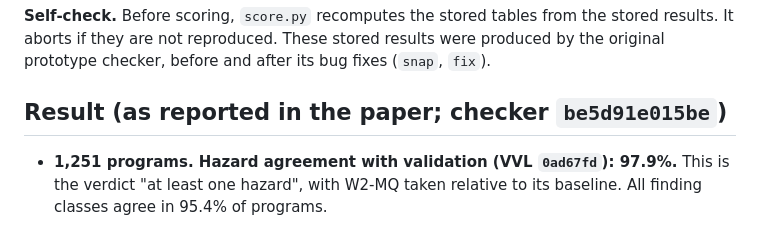
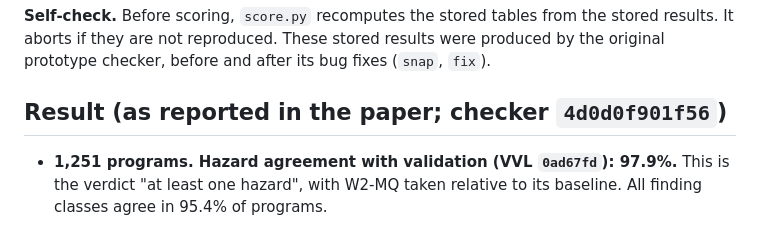
Before and after one commit to hridyanshu2410-byte/covenant, a Markdown page: experiments/wholeframe/README.md, the part around the change. Drawn GitHub-style.

```diff
--- a/experiments/wholeframe/README.md
+++ b/experiments/wholeframe/README.md
@@ -99,7 +99,7 @@ Both scripts write `$WORK/out-<label>/`. The label defaults to the checker's `co
 aborts if they are not reproduced. These stored results were produced by the original prototype
 checker, before and after its bug fixes (`snap`, `fix`).
 
-## Result (as reported in the paper; checker `be5d91e015be`)
+## Result (as reported in the paper; checker `4d0d0f901f56`)
 
 - **1,251 programs. Hazard agreement with validation (VVL `0ad67fd`): 97.9%.** This is the verdict "at
   least one hazard", with W2-MQ taken relative to its baseline. All finding classes agree in 95.4% of
```
Also changed, not shown: experiments/repairs/README.md (+1 -1 lines).
